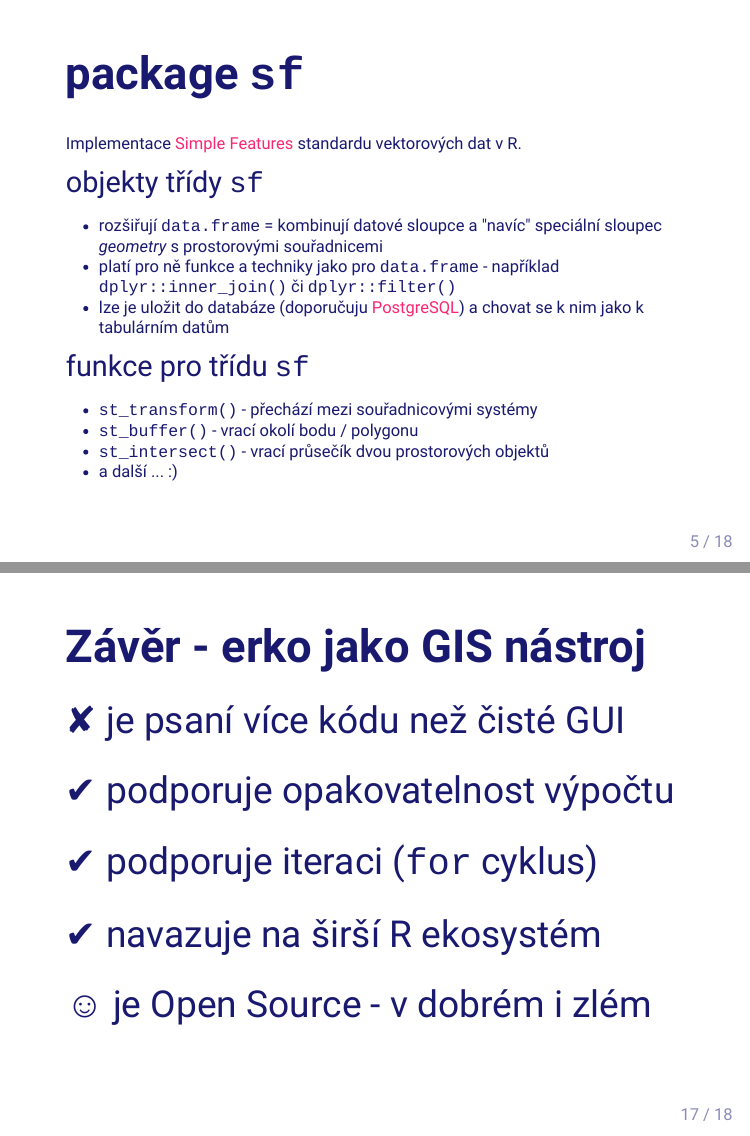
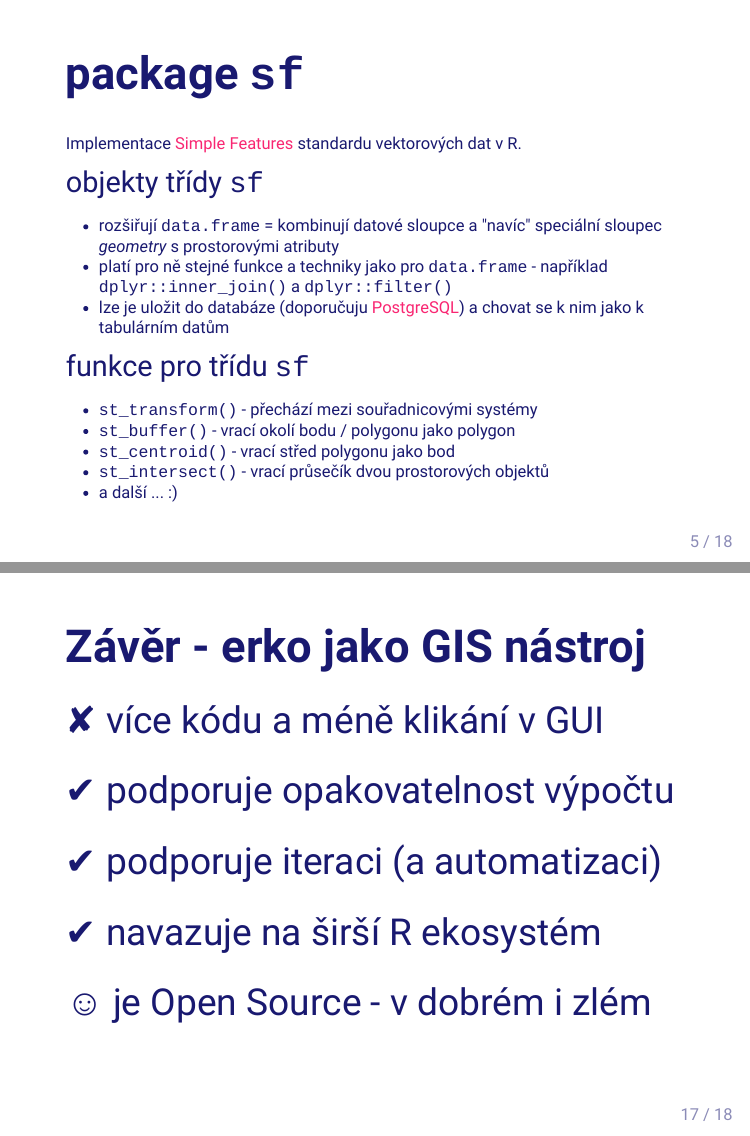
Before and after one commit to jlacko/r-meetup-demonstrace, an R Markdown document (prezenatace.Rmd): pages 5 and 17 of 18, joined at a grey line. The pictures show the output file prezenatace.html that the author committed with the source, opened offline.

Commit message:
doplněný centroid a readme.md

```diff
--- a/prezenatace.Rmd
+++ b/prezenatace.Rmd
@@ -65,13 +65,14 @@ library(tidyverse)
 Implementace [Simple Features](https://cs.wikipedia.org/wiki/Simple_Features) standardu vektorových dat v R.
 
 ### objekty třídy `sf`
-- rozšiřují `data.frame` = kombinují datové sloupce a "navíc" speciální sloupec *geometry* s prostorovými souřadnicemi
-- platí pro ně funkce a techniky jako pro `data.frame` - například `dplyr::inner_join()` či `dplyr::filter()`
+- rozšiřují `data.frame` = kombinují datové sloupce a "navíc" speciální sloupec *geometry* s prostorovými atributy
+- platí pro ně stejné funkce a techniky jako pro `data.frame` - například `dplyr::inner_join()` a `dplyr::filter()`
 - lze je uložit do databáze (doporučuju [PostgreSQL](https://www.postgresql.org/)) a chovat se k nim jako k tabulárním datům
 
 ### funkce pro třídu `sf`
 - `st_transform()` - přechází mezi souřadnicovými systémy
-- `st_buffer()` - vrací okolí bodu / polygonu
+- `st_buffer()` - vrací okolí bodu / polygonu jako polygon
+- `st_centroid()` - vrací střed polygonu jako bod
 - `st_intersect()` - vrací průsečík dvou prostorových objektů
 - a další ... :)
 
@@ -261,9 +262,9 @@ selmostroj(150 * 1000) # 150 kilometrů
 ---
 # Závěr - erko jako GIS nástroj
 
-## ✘ je psaní více kódu než čisté GUI
+## ✘ více kódu a méně klikání v GUI
 ## ✔ podporuje opakovatelnost výpočtu
-## ✔ podporuje iteraci (`for` cyklus)
+## ✔ podporuje iteraci (a automatizaci)
 ## ✔ navazuje na širší R ekosystém
 ## ☺ je Open Source - v dobrém i zlém
 
```
Also changed, not shown: README.md, prezenatace.html, prezenatace.Rmd (8 more changed lines).
